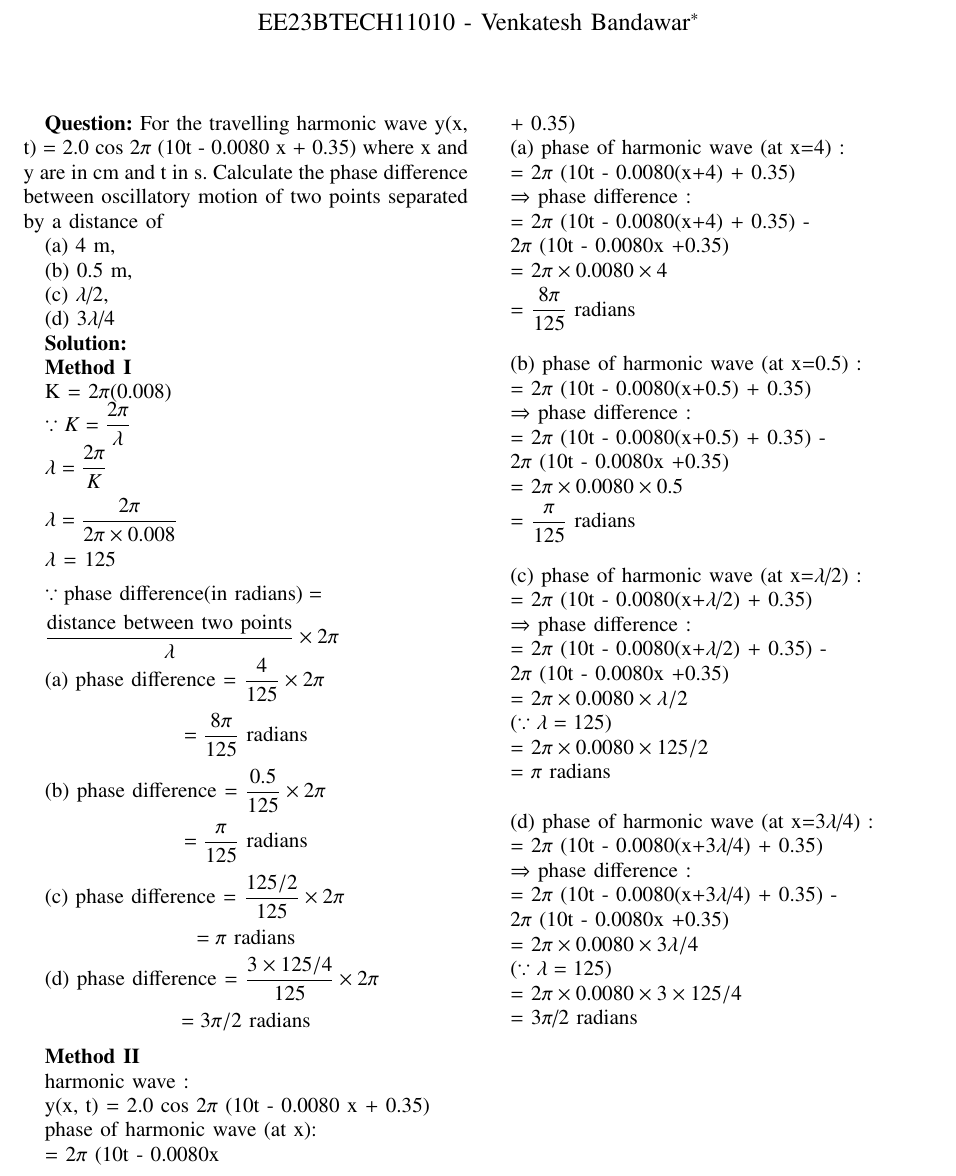
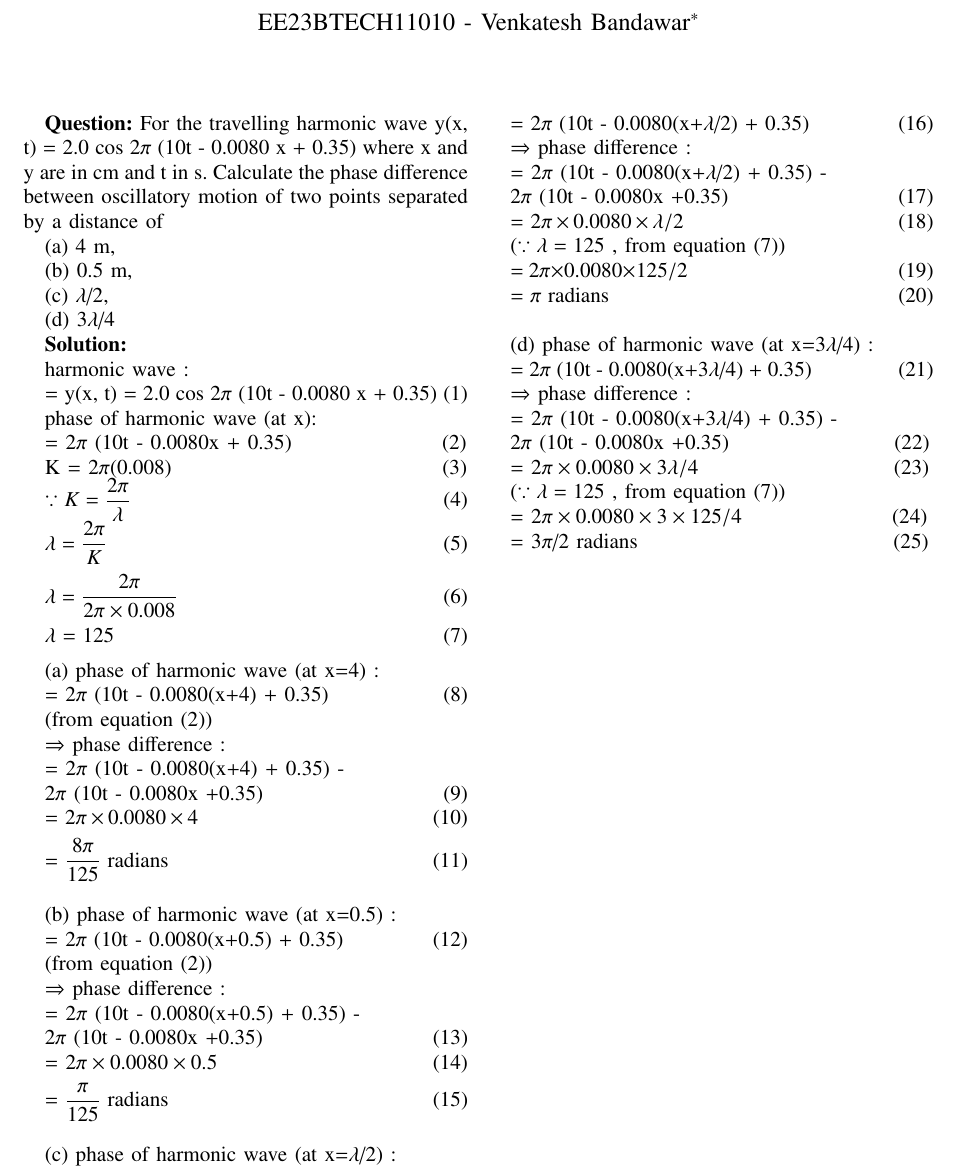
Before and after one commit to venkatesh11010/EE1205, a LaTeX problem sheet (Assignment1/ncert_11_15_10.tex): part of the page, cut so that both start at the same text. Compiled offline with pdfLaTeX.

Commit message:
improved solution

```diff
--- a/Assignment1/ncert_11_15_10.tex
+++ b/Assignment1/ncert_11_15_10.tex
@@ -73,136 +73,104 @@ motion of two points separated by a distance of
 
 \textbf{Solution:}
 
-\textbf{Method I}
+harmonic wave :
 
-K = 2$\pi$(0.008)
+= y(x, t) = 2.0 cos 2$\pi$ (10t - 0.0080 x + 0.35)  (1)
 
-$\because K = \dfrac{2\pi}{\lambda}$
+phase of harmonic wave (at x):
 
-$\lambda = \dfrac{2\pi}{K}$
+= 2$\pi$ (10t - 0.0080x + 0.35)  \hspace*{2.7cm} (2)
+
+K = 2$\pi$(0.008)  \hspace*{5.1cm} (3)
+
+$\because K = \dfrac{2\pi}{\lambda}$ \hspace*{6cm}  (4)
+
+$\lambda = \dfrac{2\pi}{K}$ \hspace*{6.5cm}  (5)
 
 \vspace{0.2cm}
 
-$\lambda = \dfrac{2\pi}{2 \pi \times 0.008}$
+$\lambda = \dfrac{2\pi}{2 \pi \times 0.008}$ \hspace{5cm}  (6)
 
 \vspace{0.2cm}
 
-$\lambda$ = 125
+$\lambda$ = 125 \hspace*{6.3cm}  (7)
 
 \vspace{0.2cm}
 
-$\because \text{phase difference(in radians)} =$
-
-\vspace{0.2cm}
-
-$\dfrac{\text{distance between two points}}{\lambda} \times 2\pi$
-
-(a) phase difference = $\dfrac{4}{125} \times 2\pi$
-
-\begin{center}
-$ = \dfrac{8\pi}{125}$ radians
-\end{center}
-
-(b) phase difference = $\dfrac{0.5}{125} \times 2\pi$
-
-\begin{center}
-$ = \dfrac{\pi}{125}$ radians
-\end{center}
-
-(c) phase difference = $\dfrac{125/2}{125} \times 2\pi$
-
-\begin{center}
-$ = \pi$ radians
-\end{center}
-
-(d) phase difference = $\dfrac{3 \times 125/4}{125} \times 2\pi$
-
-\begin{center}
-$ = 3\pi /2$ radians
-\end{center}
-
-\textbf{Method II}
-
-harmonic wave :
-
-y(x, t) = 2.0 cos 2$\pi$ (10t - 0.0080 x + 0.35)
-
-phase of harmonic wave (at x):
-
-= 2$\pi$ (10t - 0.0080x
-
-+ 0.35)
-
 (a) phase of harmonic wave (at x=4) :
 
-= 2$\pi$ (10t - 0.0080(x+4) + 0.35)
+= 2$\pi$ (10t - 0.0080(x+4) + 0.35) \hspace{2cm} (8)
+
+(from equation (2))
 
 $\Rightarrow$  phase difference :
 
 = 2$\pi$ (10t - 0.0080(x+4) + 0.35) -
 
-2$\pi$ (10t - 0.0080x  +0.35)
+2$\pi$ (10t - 0.0080x  +0.35) \hspace{3.3cm} (9)
 
-= 2$\pi \times 0.0080 \times 4$
+= 2$\pi \times 0.0080 \times 4$ \hspace{4.4cm} (10)
 
 \vspace{0.2cm}
 
-= $\dfrac{8\pi}{125}$ radians
+= $\dfrac{8\pi}{125}$ radians \hspace{5cm} (11)
 
 \vspace{0.5cm}
 (b) phase of harmonic wave (at x=0.5) :
 
-= 2$\pi$ (10t - 0.0080(x+0.5) + 0.35)
+= 2$\pi$ (10t - 0.0080(x+0.5) + 0.35) \hspace{1.5cm} (12)
+
+(from equation (2))
 
 $\Rightarrow$  phase difference :
 
 = 2$\pi$ (10t - 0.0080(x+0.5) + 0.35) -
 
-2$\pi$ (10t - 0.0080x  +0.35)
+2$\pi$ (10t - 0.0080x  +0.35) \hspace{3.1cm} (13)
 
-= 2$\pi \times 0.0080 \times 0.5$
+= 2$\pi \times 0.0080 \times 0.5$ \hspace{4cm} (14)
 
 \vspace{0.2cm}
 
-= $\dfrac{\pi}{125}$ radians
+= $\dfrac{\pi}{125}$ radians \hspace{5cm} (15)
 
 \vspace{0.5cm}
 (c) phase of harmonic wave (at x=$\lambda$/2) :
 
-= 2$\pi$ (10t - 0.0080(x+$\lambda$/2) + 0.35)
+= 2$\pi$ (10t - 0.0080(x+$\lambda$/2) + 0.35) \hspace{1.5cm} (16)
 
 $\Rightarrow$  phase difference :
 
 = 2$\pi$ (10t - 0.0080(x+$\lambda$/2) + 0.35) -
 
-2$\pi$ (10t - 0.0080x  +0.35)
+2$\pi$ (10t - 0.0080x  +0.35) \hspace{3.1cm} (17)
 
-= 2$\pi \times 0.0080 \times \lambda/2$
+= 2$\pi \times 0.0080 \times \lambda/2$ \hspace{4cm} (18)
 
-($\because \lambda = 125$)
+($\because \lambda = 125$ ,  from equation (7))
 
-= 2$\pi \times 0.0080 \times 125/2$
+= 2$\pi \times 0.0080 \times 125/2$ \hspace{4cm} (19)
 
-= $\pi$ radians
+= $\pi$ radians \hspace{5.5cm} (20)
 
 \vspace{0.5cm}
 (d) phase of harmonic wave (at x=$3\lambda$/4) :
 
-= 2$\pi$ (10t - 0.0080(x+$3\lambda$/4) + 0.35)
+= 2$\pi$ (10t - 0.0080(x+$3\lambda$/4) + 0.35) \hspace{1.5cm} (21)
 
 $\Rightarrow$  phase difference :
 
 = 2$\pi$ (10t - 0.0080(x+$3\lambda$/4) + 0.35) -
 
-2$\pi$ (10t - 0.0080x  +0.35)
+2$\pi$ (10t - 0.0080x  +0.35) \hspace{3cm} (22)
 
-= 2$\pi \times 0.0080 \times 3\lambda/4$
+= 2$\pi \times 0.0080 \times 3\lambda/4$ \hspace{3.6cm} (23)
 
-($\because \lambda = 125$)
+($\because \lambda = 125$ , from equation (7))
 
-= 2$\pi \times 0.0080 \times 3 \times125/4$
+= 2$\pi \times 0.0080 \times 3 \times125/4$ \hspace{2.7cm} (24)
 
-= $3\pi$/2 radians
+= $3\pi$/2 radians \hspace{4.8cm} (25)
 
 
 
```
Also changed, not shown: Assignment1/ncert_11_15_10.pdf, 1 other file.
